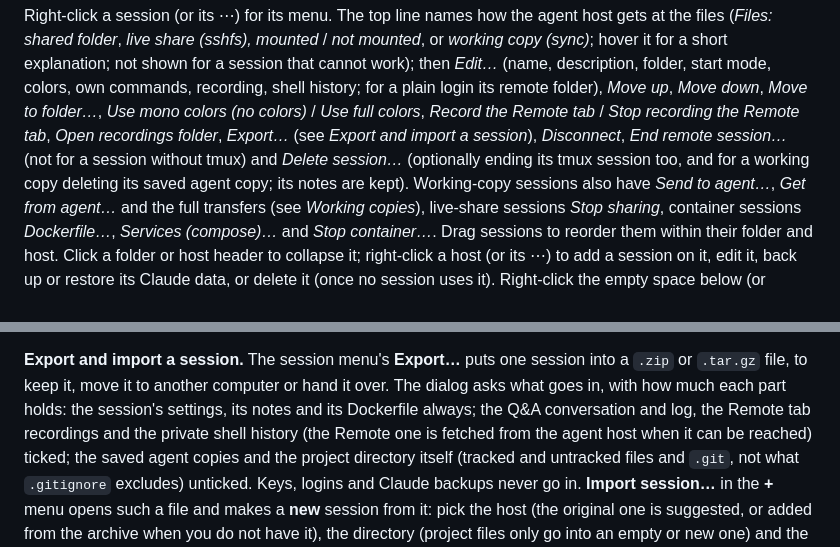
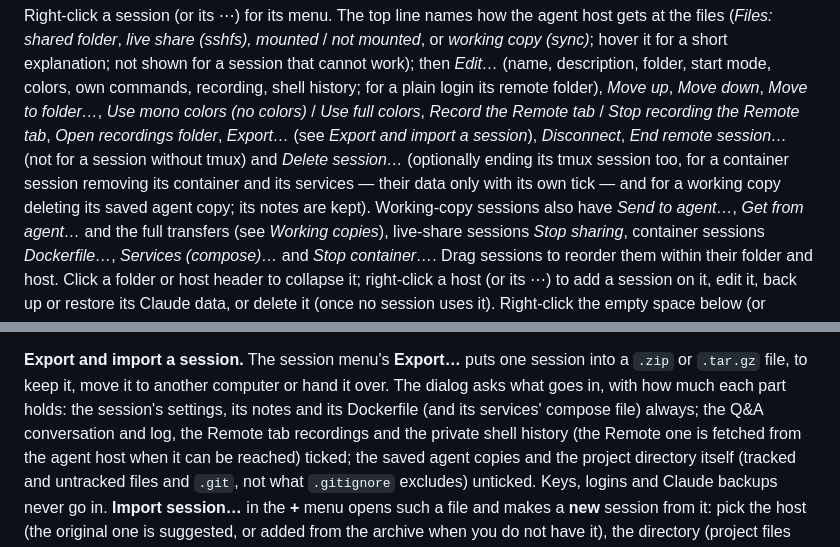
Before and after one commit to maarten-boot/multi-session-ssh-dev, a Markdown page: README.md, 2 parts joined by grey strips. GitHub-like rendering.

Commit message:
Cross-check v1.1.8: SPEC F13 and README export include the compose file; Delete session… removes a container's services
Co-Authored-By: Claude Opus 5.5 <noreply@anthropic.com>

```diff
--- a/README.md
+++ b/README.md
@@ -544,7 +544,7 @@ work); then *Edit…* (name, description, folder, start mode, colors, own comman
 *Move up*, *Move down*, *Move to folder…*, *Use mono colors (no colors)* / *Use full colors*,
 *Record the Remote tab* / *Stop recording the Remote tab*, *Open recordings folder*,
 *Export…* (see *Export and import a session*), *Disconnect*, *End remote session…* (not for a session without tmux) and *Delete session…* (optionally ending its tmux
-session too, and for a working copy deleting its saved agent copy; its notes are kept). Working-copy sessions also have *Send to agent…*,
+session too, for a container session removing its container and its services — their data only with its own tick — and for a working copy deleting its saved agent copy; its notes are kept). Working-copy sessions also have *Send to agent…*,
 *Get from agent…* and the full transfers (see *Working copies*), live-share sessions *Stop sharing*,
 container sessions *Dockerfile…*, *Services (compose)…* and *Stop container…*. Drag sessions to reorder
 them within their folder and host. Click a folder or host header to collapse it;
@@ -775,7 +775,7 @@ folder.
 **Export and import a session.** The session menu's **Export…** puts one session into a
 `.zip` or `.tar.gz` file, to keep it, move it to another computer or hand it over. The dialog
 asks what goes in, with how much each part holds: the session's settings, its notes and its
-Dockerfile always; the Q&A conversation and log, the Remote tab recordings and the private
+Dockerfile (and its services' compose file) always; the Q&A conversation and log, the Remote tab recordings and the private
 shell history (the Remote one is fetched from the agent host when it can be reached) ticked;
 the saved agent copies and the project directory itself (tracked and untracked files and
 `.git`, not what `.gitignore` excludes) unticked. Keys, logins and Claude backups never go in.
```
Also changed, not shown: SPEC.md (+4 -3 lines), docs/planning/Conversation-2026-11-04.md (+8 -1 lines).
